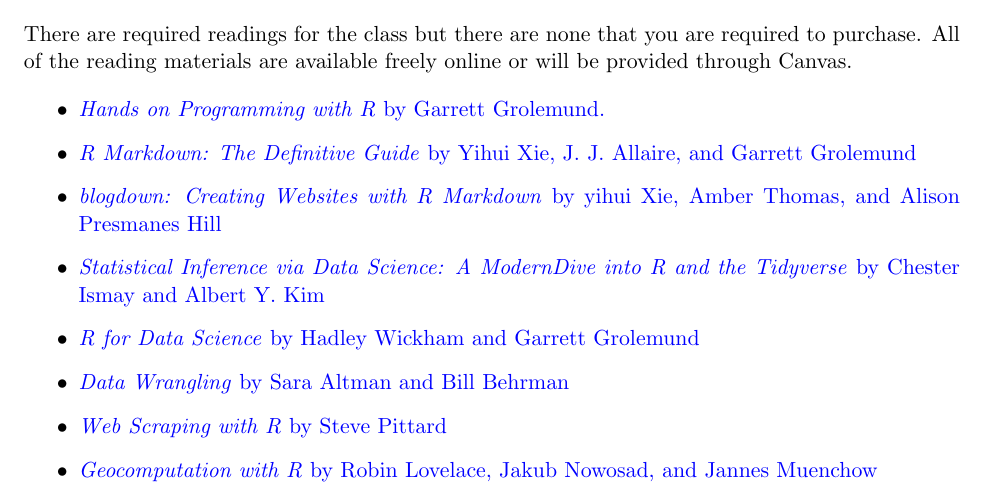
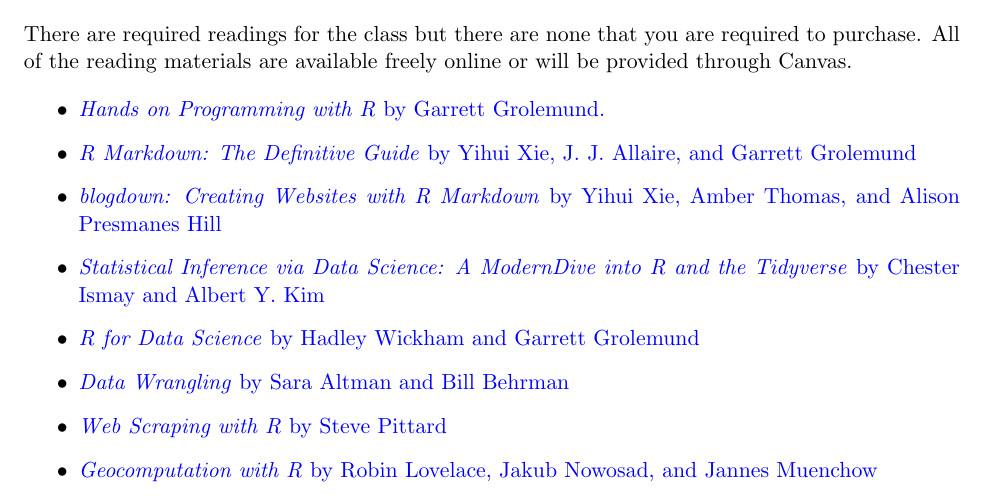
Before and after one commit to prlitics/Election-Data-Science-Fall-2020, a LaTeX document (Syllabus/Election Data Science Syllabus.tex): part of page 3 of 15, cut so that both start at the same text. Compiled offline with pdfLaTeX.

Commit message:
Fixed name capitalization

```diff
--- a/Syllabus/Election Data Science Syllabus.tex
+++ b/Syllabus/Election Data Science Syllabus.tex
@@ -93,7 +93,7 @@
 \begin{itemize}
 \item \href{https://rstudio-education.github.io/hopr/index.html}{\textit{Hands on Programming with R} by Garrett Grolemund.}
 \item  \href{https://bookdown.org/yihui/rmarkdown/}{\textit{R Markdown: The Definitive Guide} by Yihui Xie, J. J. Allaire, and Garrett Grolemund}
-\item  \href{https://bookdown.org/yihui/blogdown/}{\textit{blogdown: Creating Websites with R Markdown} by yihui Xie, Amber Thomas, and Alison Presmanes Hill}
+\item  \href{https://bookdown.org/yihui/blogdown/}{\textit{blogdown: Creating Websites with R Markdown} by Yihui Xie, Amber Thomas, and Alison Presmanes Hill}
 \item \href{https://moderndive.com/index.html}{\textit{Statistical Inference via Data Science: A ModernDive into R and the Tidyverse} by Chester Ismay and Albert Y. Kim}
 \item \href{https://r4ds.had.co.nz/index.html}{\textit{R for Data Science} by Hadley Wickham and Garrett Grolemund}
 \item \href{https://dcl-wrangle.stanford.edu/index.html}{\textit{Data Wrangling} by Sara Altman and Bill Behrman}
```
Also changed, not shown: Syllabus/Election Data Science Syllabus.pdf, 2 other files.
